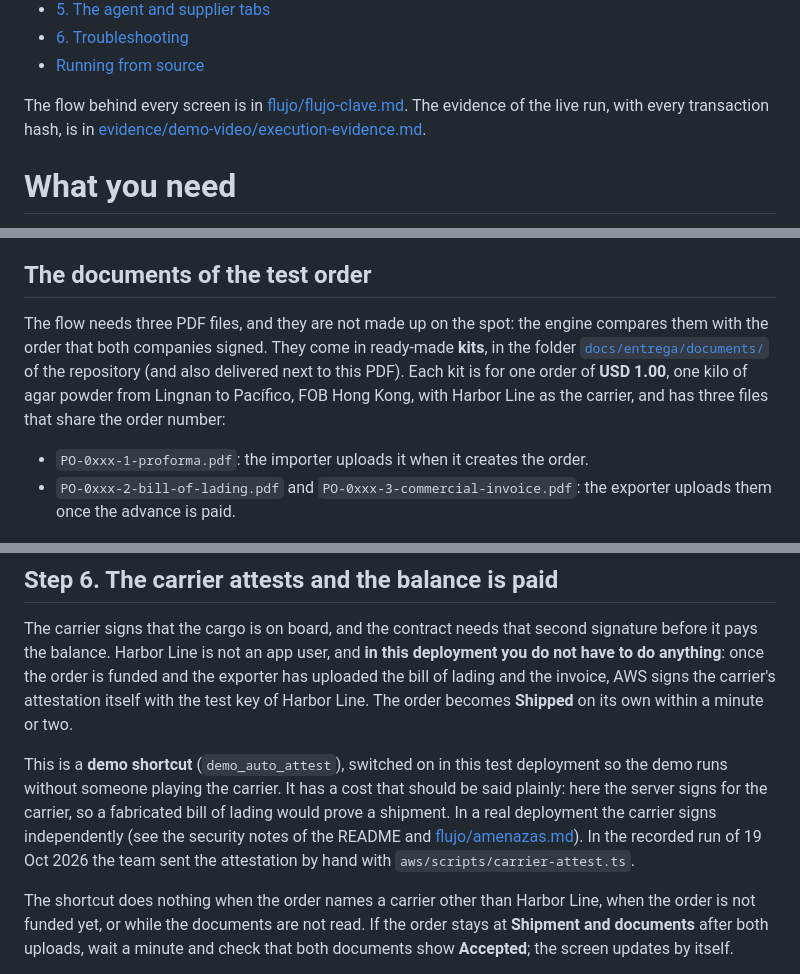
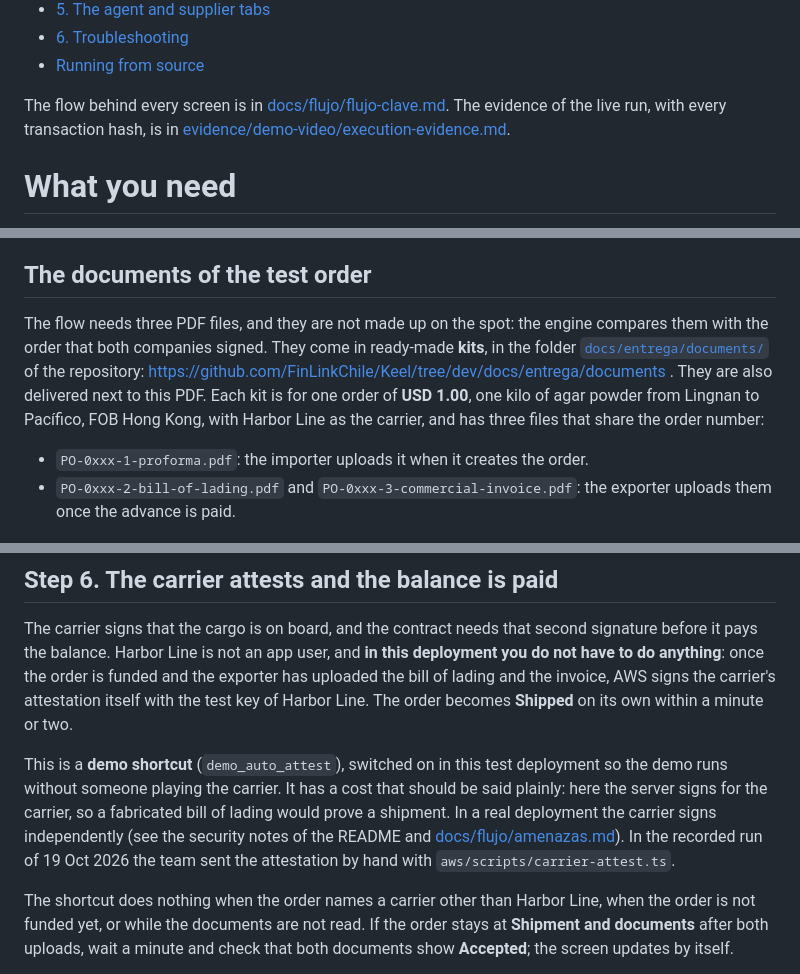
Before and after one commit to FinLinkChile/Keel, a Markdown page: docs/entrega/user-manual.md, 3 parts joined by grey strips. Drawn GitHub-style.

Commit message:
docs(entrega): write out the kit folder address and the repository paths in the manual
The manual now writes out the address of the folder with the document kits, so it can be read and followed from the PDF, and the five links to the docs folder show their full path, docs/flujo/... and docs/personal/..., instead of a path that does not exist at the root of the repository.

```diff
--- a/docs/entrega/user-manual.md
+++ b/docs/entrega/user-manual.md
@@ -22,7 +22,7 @@ This manual shows how to use the Keel app and how one purchase order moves throu
 * [6. Troubleshooting](#6-troubleshooting)
 * [Running from source](#running-from-source)
 
-The flow behind every screen is in [flujo/flujo-clave.md](../flujo/flujo-clave.md). The evidence of the live run, with every transaction hash, is in [evidence/demo-video/execution-evidence.md](../../evidence/demo-video/execution-evidence.md).
+The flow behind every screen is in [docs/flujo/flujo-clave.md](../flujo/flujo-clave.md). The evidence of the live run, with every transaction hash, is in [evidence/demo-video/execution-evidence.md](../../evidence/demo-video/execution-evidence.md).
 
 # What you need
 
@@ -150,7 +150,7 @@ Six steps, two companies, one agent. The first two are signatures, the rest happ
 
 ## The documents of the test order
 
-The flow needs three PDF files, and they are not made up on the spot: the engine compares them with the order that both companies signed. They come in ready-made **kits**, in the folder [`docs/entrega/documents/`](documents/) of the repository (and also delivered next to this PDF). Each kit is for one order of **USD 1.00**, one kilo of agar powder from Lingnan to Pacífico, FOB Hong Kong, with Harbor Line as the carrier, and has three files that share the order number:
+The flow needs three PDF files, and they are not made up on the spot: the engine compares them with the order that both companies signed. They come in ready-made **kits**, in the folder [`docs/entrega/documents/`](documents/) of the repository: https://github.com/FinLinkChile/Keel/tree/dev/docs/entrega/documents . They are also delivered next to this PDF. Each kit is for one order of **USD 1.00**, one kilo of agar powder from Lingnan to Pacífico, FOB Hong Kong, with Harbor Line as the carrier, and has three files that share the order number:
 
 * `PO-0xxx-1-proforma.pdf`: the importer uploads it when it creates the order.
 * `PO-0xxx-2-bill-of-lading.pdf` and `PO-0xxx-3-commercial-invoice.pdf`: the exporter uploads them once the advance is paid.
@@ -265,7 +265,7 @@ When the exporter has shipped, its order shows **Ship by … and send the docume
 
 The carrier signs that the cargo is on board, and the contract needs that second signature before it pays the balance. Harbor Line is not an app user, and **in this deployment you do not have to do anything**: once the order is funded and the exporter has uploaded the bill of lading and the invoice, AWS signs the carrier's attestation itself with the test key of Harbor Line. The order becomes **Shipped** on its own within a minute or two.
 
-This is a **demo shortcut** (`demo_auto_attest`), switched on in this test deployment so the demo runs without someone playing the carrier. It has a cost that should be said plainly: here the server signs for the carrier, so a fabricated bill of lading would prove a shipment. In a real deployment the carrier signs independently (see the security notes of the README and [flujo/amenazas.md](../flujo/amenazas.md)). In the recorded run of 19 Oct 2026 the team sent the attestation by hand with `aws/scripts/carrier-attest.ts`.
+This is a **demo shortcut** (`demo_auto_attest`), switched on in this test deployment so the demo runs without someone playing the carrier. It has a cost that should be said plainly: here the server signs for the carrier, so a fabricated bill of lading would prove a shipment. In a real deployment the carrier signs independently (see the security notes of the README and [docs/flujo/amenazas.md](../flujo/amenazas.md)). In the recorded run of 19 Oct 2026 the team sent the attestation by hand with `aws/scripts/carrier-attest.ts`.
 
 The shortcut does nothing when the order names a carrier other than Harbor Line, when the order is not funded yet, or while the documents are not read. If the order stays at **Shipment and documents** after both uploads, wait a minute and check that both documents show **Accepted**; the screen updates by itself.
 
```
Also changed, not shown: other parts of docs/entrega/user-manual.md (+2 -2 lines).
